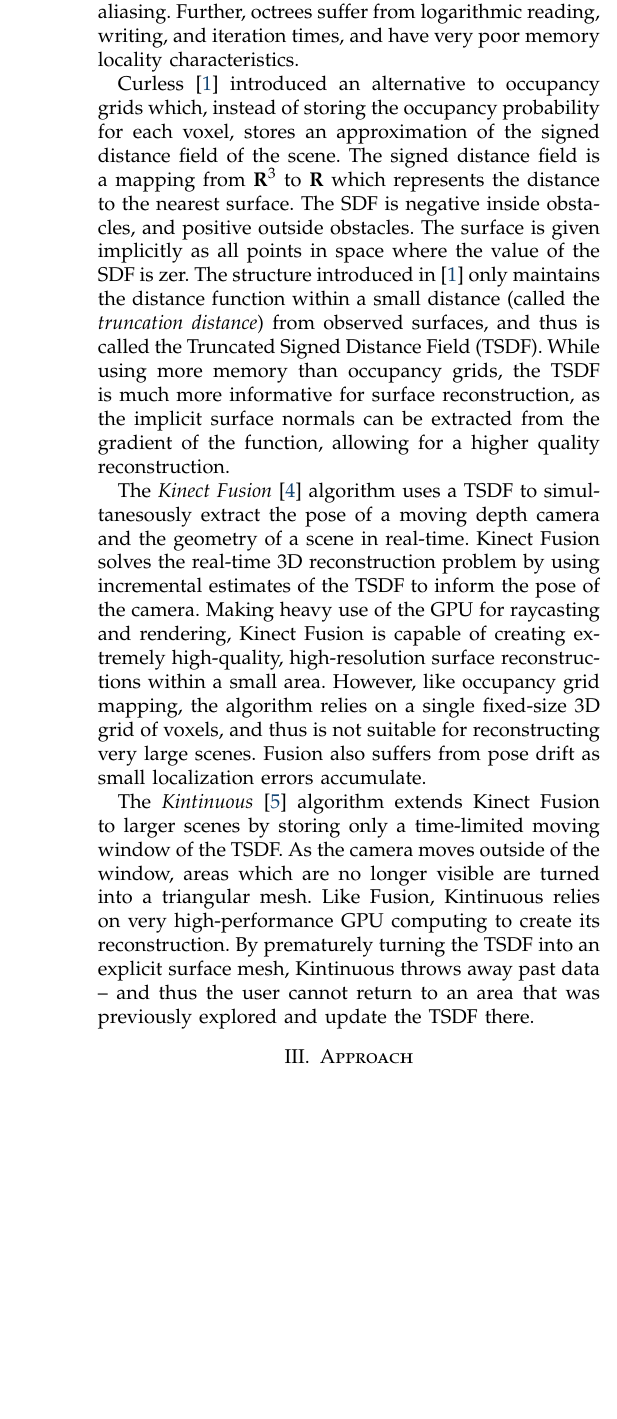
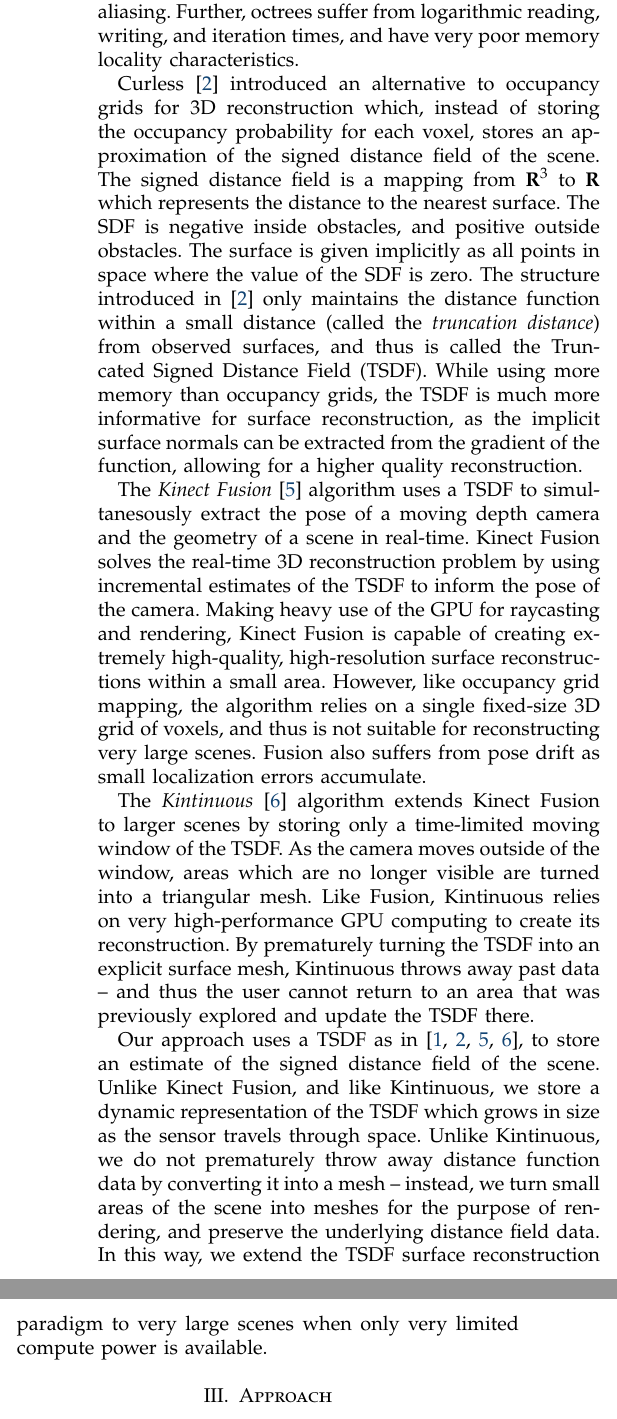
Before and after one commit to mklingen/chiselpaper, a LaTeX paper (ChiselPaper.tex): part of one column of page 2 of 3 before the commit and two parts of the columns of page 2 of 3 after it, the two joined at a grey line, cut so that both start at the same text, the shorter picture padded with empty space. Compiled offline with pdfLaTeX.

Commit message:
better related works

```diff
--- a/ChiselPaper.tex
+++ b/ChiselPaper.tex
@@ -207,13 +207,13 @@ they lack information about the interior and exterior of objects, and suffer
 from aliasing. Further, octrees suffer from logarithmic reading, writing, and
 iteration times, and have very poor memory locality characteristics.
 
-Curless \cite{Curless1996} introduced an alternative to occupancy grids which,
-instead of storing the occupancy probability for each voxel, stores an
-approximation of the signed distance field of the scene. The signed distance
+Curless \cite{Curless1996} introduced an alternative to occupancy grids for 3D
+reconstruction which, instead of storing the occupancy probability for each
+voxel, stores an approximation of the signed distance field of the scene. The signed distance
 field is a mapping from $\mathbf{R}^3$ to $\mathbf{R}$ which represents the
 distance to the nearest surface. The SDF is negative inside obstacles, and
 positive outside obstacles. The surface is given implicitly as all points in
-space where the value of the SDF is zer. The structure introduced in
+space where the value of the SDF is zero. The structure introduced in
 \cite{Curless1996} only maintains the distance function within a small distance
 (called the \emph{truncation distance}) from observed surfaces, and thus is called the
 Truncated Signed Distance Field (TSDF).  While using more memory than occupancy
@@ -239,6 +239,17 @@ triangular mesh. Like Fusion, Kintinuous relies on very high-performance GPU
 computing to create its reconstruction.  By prematurely turning the TSDF into an
 explicit surface mesh, Kintinuous throws away past data -- and thus the user
 cannot return to an area that was previously explored and update the TSDF there.
+
+Our approach uses a TSDF as in
+\cite{Curless1996,Newcombe,Whelan2013,Bylow2013}, to store an
+estimate of the signed distance field of the scene. Unlike Kinect Fusion, and like Kintinuous,
+we store a dynamic representation of the TSDF which grows in size as the sensor
+travels through space. Unlike Kintinuous, we do not prematurely throw away
+distance function data by converting it into a mesh -- instead, we turn small
+areas of the scene into meshes for the purpose of rendering, and preserve the
+underlying distance field data. In this way, we extend the TSDF surface
+reconstruction paradigm to very large scenes when only very limited compute
+power is available.
 
 \section{Approach}
 \begin{itemize}
```
Also changed, not shown: ChiselPaper.tex (6 more changed lines).
